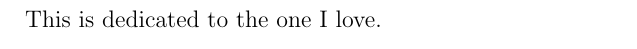
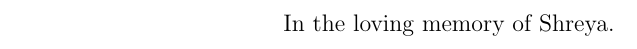
Before and after one commit to shrinuKushagra/Thesis, a LaTeX thesis (uw-ethesis-frontpgs.tex): part of page 6 of 9, cut at the place of the change. Compiled offline with pdfLaTeX.

Commit message:
complete thesis for submission

```diff
--- a/uw-ethesis-frontpgs.tex
+++ b/uw-ethesis-frontpgs.tex
@@ -179,7 +179,7 @@ I would like to thank all the little people who made this thesis possible.
 
 \begin{center}\textbf{Dedication}\end{center}
 
-This is dedicated to the one I love.
+\begin{center}{In the loving memory of Shreya.}\end{center}
 \cleardoublepage
 
 \renewcommand\contentsname{Table of Contents}
```
